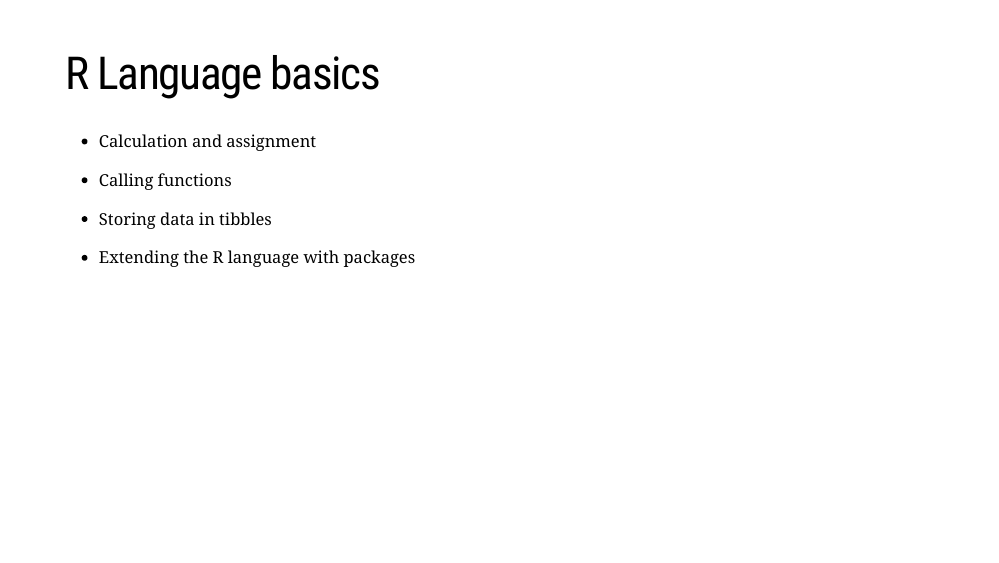
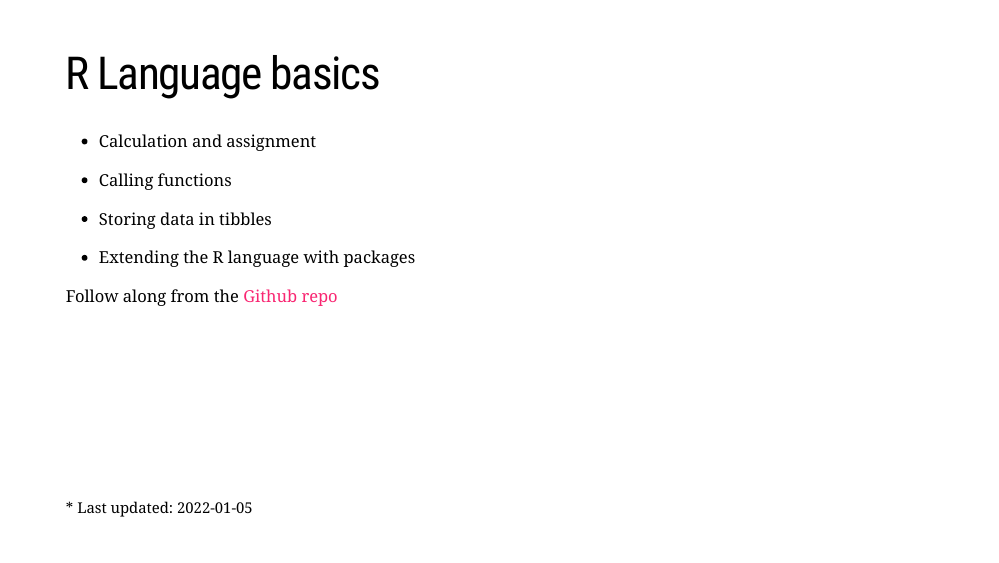
Before and after one commit to ysg68/259-langbasics-importing, an R Markdown document (docs/index.Rmd): page 2 of 14. Rendered offline with R 4.5, knitr and Pandoc, with nearby package versions; the slides are laid out offline by our stand-in for remark.js, each with all of its steps uncovered, in fonts that may differ from those the slides ask for, and without slide numbers, shadows or browser add-ons; some code elsewhere in the file could not run offline; a font, style sheet, LaTeX package, included part or bibliography that could not be used is replaced or left out.

Commit message:
added links to presentation

```diff
--- a/docs/index.Rmd
+++ b/docs/index.Rmd
@@ -49,7 +49,9 @@ library(tidyverse)
 
 - Extending the R language with packages
 
+Follow along from the [Github repo](https://github.com/psych-259-data-science-2022/259-langbasics-importing)
 
+.footnote[.red.bold[*] Last updated: `r Sys.Date()`]
 ---
 
 `r chunk_reveal("calc_vs_assign", break_type = "auto", widths = c(4, 1))`
```
Also changed, not shown: 1 other file.
